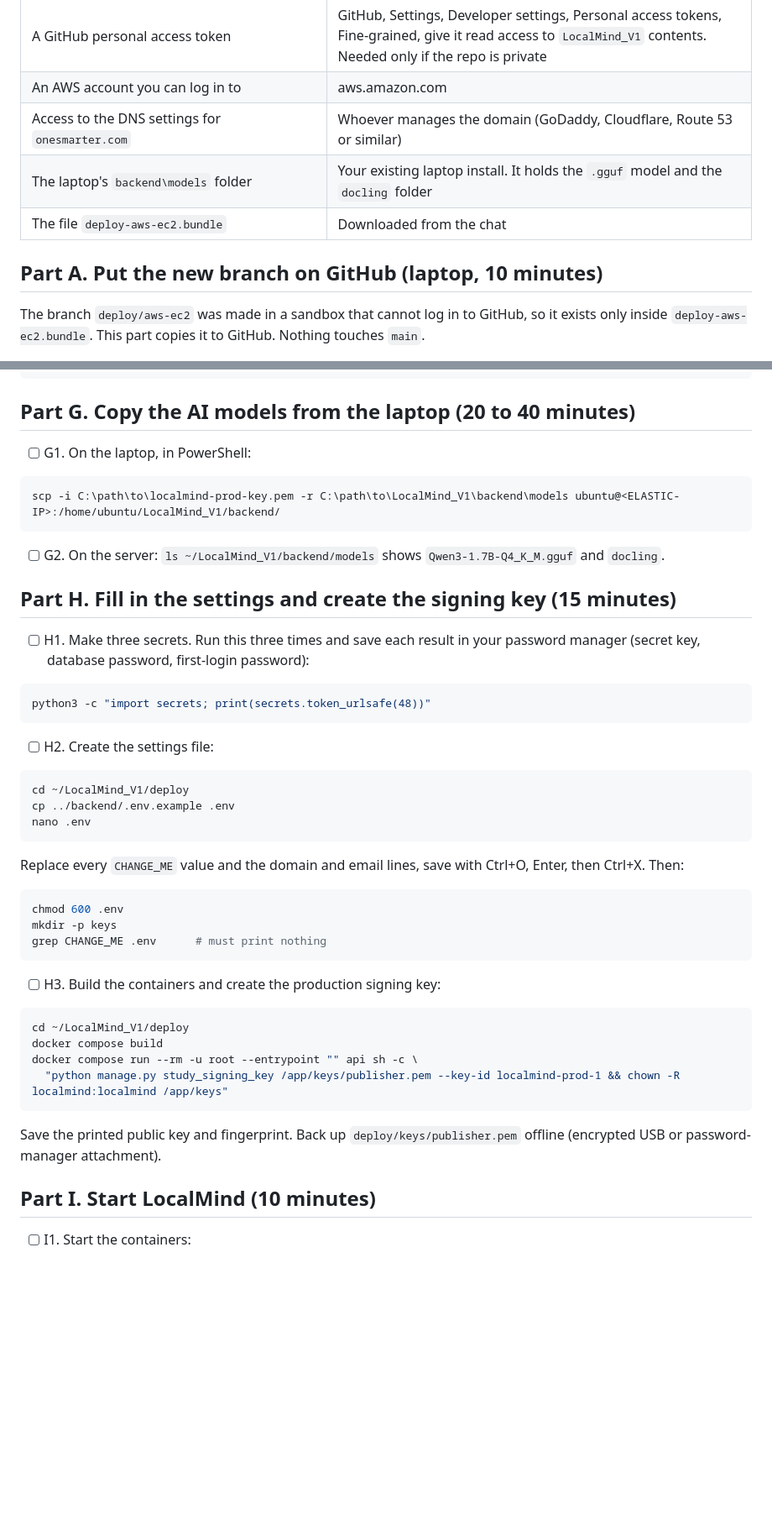
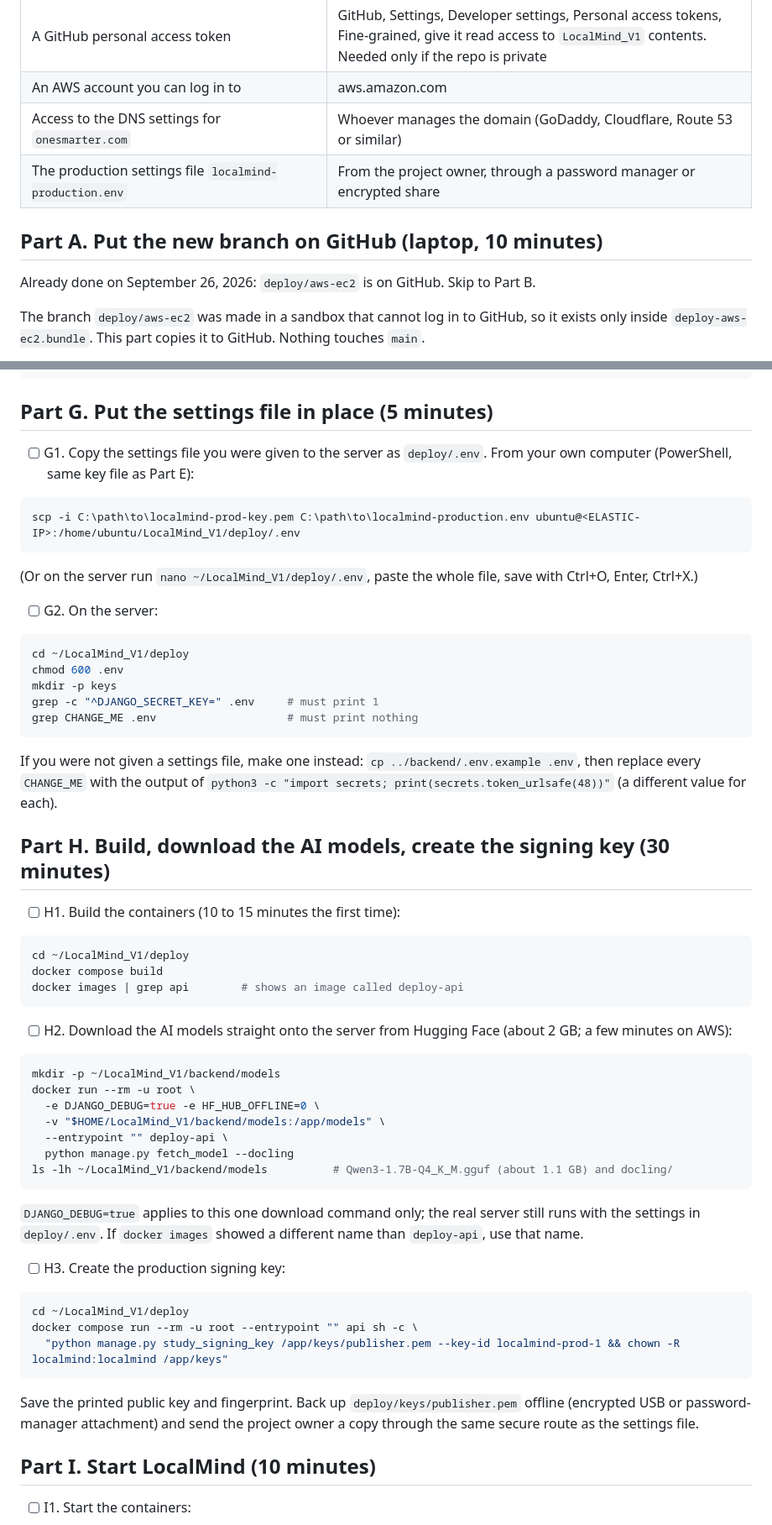
Before and after one commit to OneSmarterInc/LocalMind_V1, a Markdown page: docs/AWS_EC2_RUNBOOK.md, 2 parts joined by grey strips. Shown at 84% size. Drawn GitHub-style; blank space fills up the shorter version.

Commit message:
Runbook: download models on the server, use the provided settings file
Part A marked done; Part G copies the handed-over deploy/.env; Part H builds the
image, downloads Qwen3 and the Docling models from Hugging Face on EC2 with
fetch_model --docling, then creates the signing key. No laptop model copy needed.

````diff
--- a/docs/AWS_EC2_RUNBOOK.md
+++ b/docs/AWS_EC2_RUNBOOK.md
@@ -17,10 +17,12 @@ One EC2 server (t3a.xlarge: 4 vCPUs, 16 GB memory, Ubuntu 24.04) runs three Dock
 | A GitHub personal access token | GitHub, Settings, Developer settings, Personal access tokens, Fine-grained, give it read access to `LocalMind_V1` contents. Needed only if the repo is private |
 | An AWS account you can log in to | aws.amazon.com |
 | Access to the DNS settings for `onesmarter.com` | Whoever manages the domain (GoDaddy, Cloudflare, Route 53 or similar) |
-| The laptop's `backend\models` folder | Your existing laptop install. It holds the `.gguf` model and the `docling` folder |
-| The file `deploy-aws-ec2.bundle` | Downloaded from the chat |
+| The production settings file `localmind-production.env` | From the project owner, through a password manager or encrypted share |
 
 ## Part A. Put the new branch on GitHub (laptop, 10 minutes)
+
+Already done on September 26, 2026: `deploy/aws-ec2` is on GitHub. Skip to Part B.
+
 
 The branch `deploy/aws-ec2` was made in a sandbox that cannot log in to GitHub, so it exists only inside `deploy-aws-ec2.bundle`. This part copies it to GitHub. Nothing touches `main`.
 
@@ -123,50 +125,61 @@ npm run export:web
 ls dist/index.html      # must exist
 ```
 
-## Part G. Copy the AI models from the laptop (20 to 40 minutes)
+## Part G. Put the settings file in place (5 minutes)
 
-- [ ] G1. On the laptop, in PowerShell:
+- [ ] G1. Copy the settings file you were given to the server as `deploy/.env`. From your own computer (PowerShell, same key file as Part E):
 
 ```powershell
-scp -i C:\path\to\localmind-prod-key.pem -r C:\path\to\LocalMind_V1\backend\models ubuntu@<ELASTIC-IP>:/home/ubuntu/LocalMind_V1/backend/
+scp -i C:\path\to\localmind-prod-key.pem C:\path\to\localmind-production.env ubuntu@<ELASTIC-IP>:/home/ubuntu/LocalMind_V1/deploy/.env
 ```
 
-- [ ] G2. On the server: `ls ~/LocalMind_V1/backend/models` shows `Qwen3-1.7B-Q4_K_M.gguf` and `docling`.
+(Or on the server run `nano ~/LocalMind_V1/deploy/.env`, paste the whole file, save with Ctrl+O, Enter, Ctrl+X.)
 
-## Part H. Fill in the settings and create the signing key (15 minutes)
-
-- [ ] H1. Make three secrets. Run this three times and save each result in your password manager (secret key, database password, first-login password):
-
-```bash
-python3 -c "import secrets; print(secrets.token_urlsafe(48))"
-```
-
-- [ ] H2. Create the settings file:
+- [ ] G2. On the server:
 
 ```bash
 cd ~/LocalMind_V1/deploy
-cp ../backend/.env.example .env
-nano .env
+chmod 600 .env
+mkdir -p keys
+grep -c "^DJANGO_SECRET_KEY=" .env     # must print 1
+grep CHANGE_ME .env                    # must print nothing
 ```
 
-Replace every `CHANGE_ME` value and the domain and email lines, save with Ctrl+O, Enter, then Ctrl+X. Then:
+If you were not given a settings file, make one instead: `cp ../backend/.env.example .env`, then replace every `CHANGE_ME` with the output of `python3 -c "import secrets; print(secrets.token_urlsafe(48))"` (a different value for each).
 
-```bash
-chmod 600 .env
-mkdir -p keys
-grep CHANGE_ME .env      # must print nothing
-```
+## Part H. Build, download the AI models, create the signing key (30 minutes)
 
-- [ ] H3. Build the containers and create the production signing key:
+- [ ] H1. Build the containers (10 to 15 minutes the first time):
 
 ```bash
 cd ~/LocalMind_V1/deploy
 docker compose build
+docker images | grep api        # shows an image called deploy-api
+```
+
+- [ ] H2. Download the AI models straight onto the server from Hugging Face (about 2 GB; a few minutes on AWS):
+
+```bash
+mkdir -p ~/LocalMind_V1/backend/models
+docker run --rm -u root \
+  -e DJANGO_DEBUG=true -e HF_HUB_OFFLINE=0 \
+  -v "$HOME/LocalMind_V1/backend/models:/app/models" \
+  --entrypoint "" deploy-api \
+  python manage.py fetch_model --docling
+ls -lh ~/LocalMind_V1/backend/models          # Qwen3-1.7B-Q4_K_M.gguf (about 1.1 GB) and docling/
+```
+
+`DJANGO_DEBUG=true` applies to this one download command only; the real server still runs with the settings in `deploy/.env`. If `docker images` showed a different name than `deploy-api`, use that name.
+
+- [ ] H3. Create the production signing key:
+
+```bash
+cd ~/LocalMind_V1/deploy
 docker compose run --rm -u root --entrypoint "" api sh -c \
   "python manage.py study_signing_key /app/keys/publisher.pem --key-id localmind-prod-1 && chown -R localmind:localmind /app/keys"
 ```
 
-Save the printed public key and fingerprint. Back up `deploy/keys/publisher.pem` offline (encrypted USB or password-manager attachment).
+Save the printed public key and fingerprint. Back up `deploy/keys/publisher.pem` offline (encrypted USB or password-manager attachment) and send the project owner a copy through the same secure route as the settings file.
 
 ## Part I. Start LocalMind (10 minutes)
 
````
